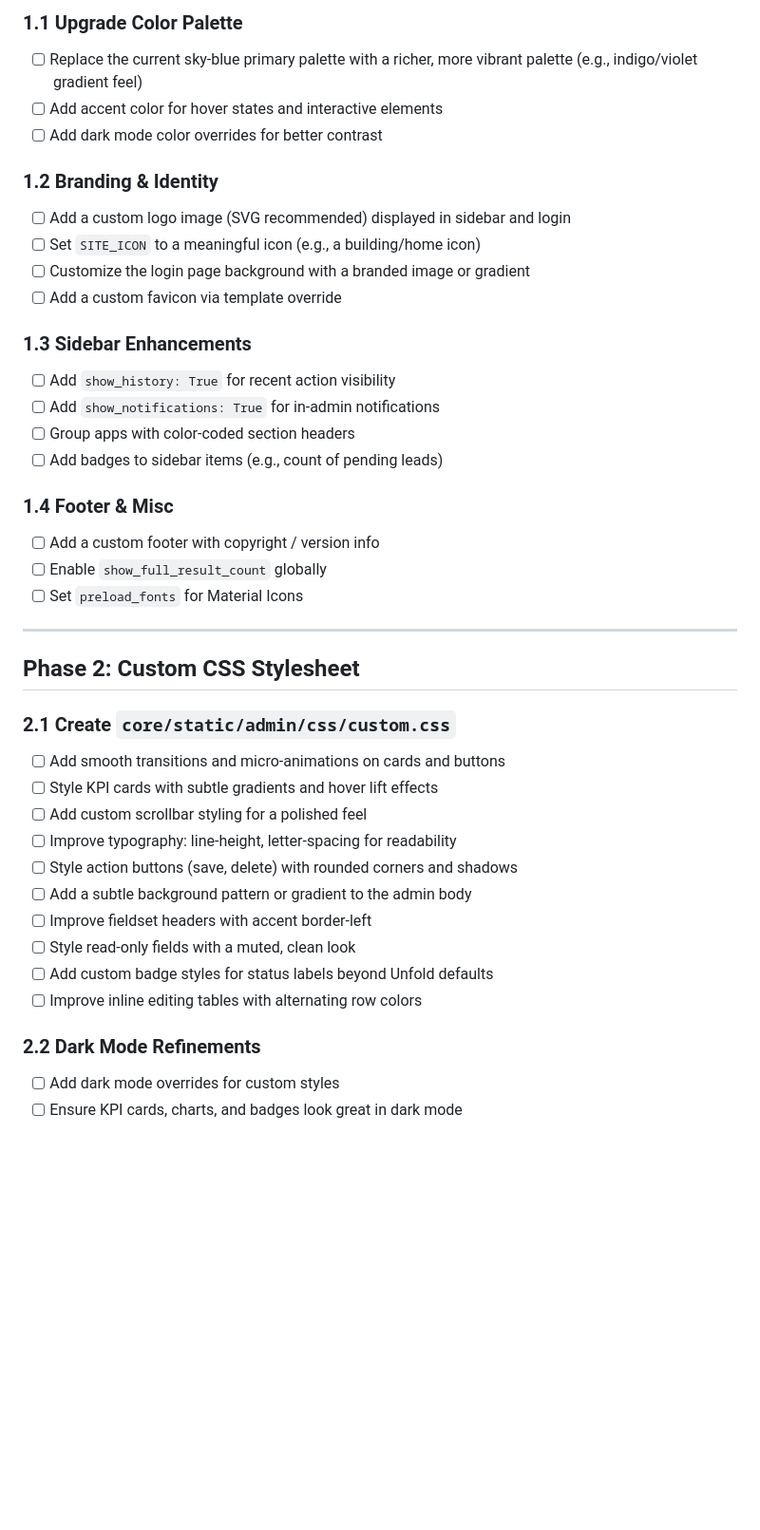
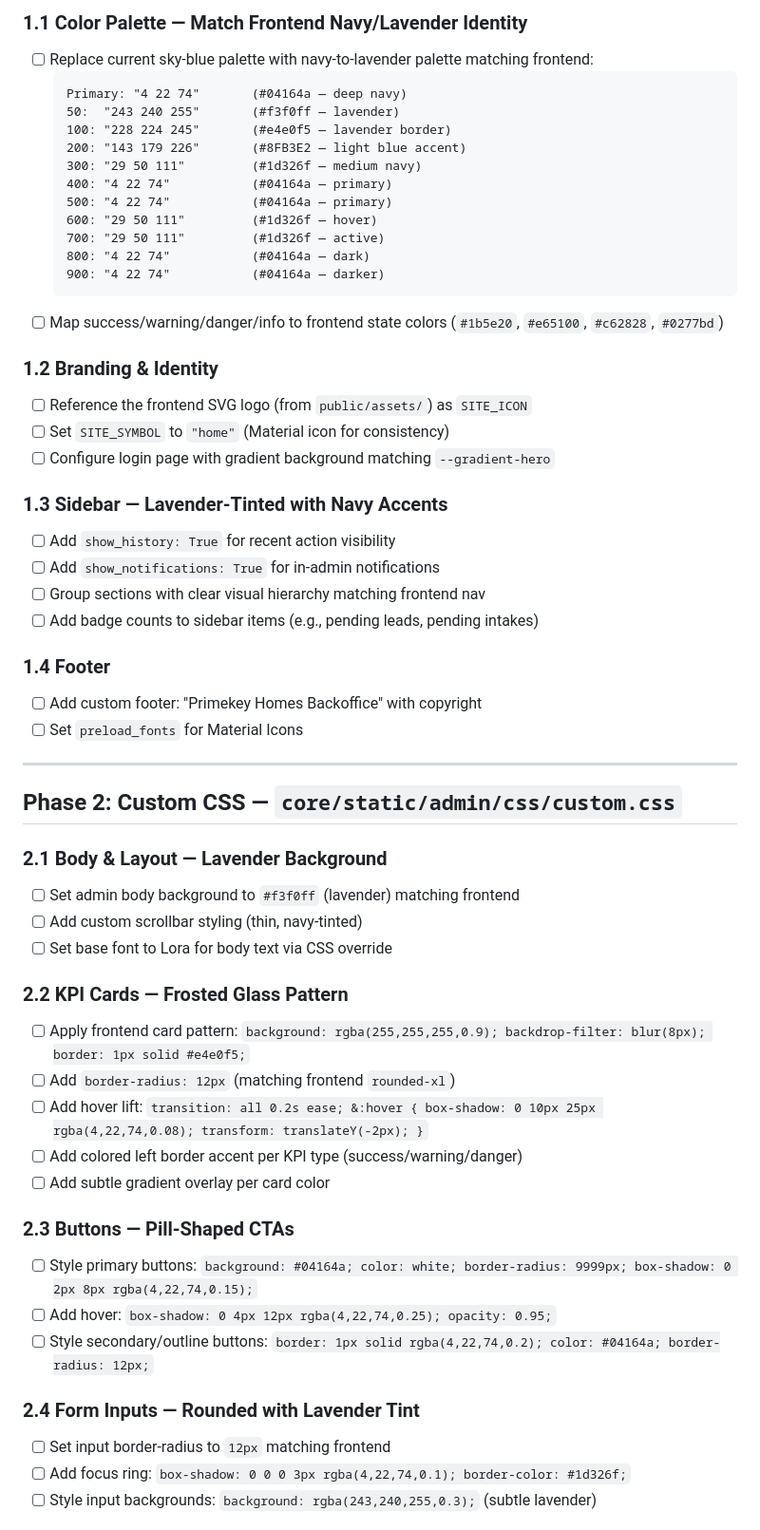
Before and after one commit to teambarlandz/primekey, a Markdown page: TODO.md, the part around one of its changes. Shown at 95% size. Drawn GitHub-style; blank space fills up the shorter version.

````diff
--- a/TODO.md
+++ b/TODO.md
@@ -14,42 +45,59 @@
 
-### 1.1 Upgrade Color Palette
-- [ ] Replace the current sky-blue primary palette with a richer, more vibrant palette (e.g., indigo/violet gradient feel)
-- [ ] Add accent color for hover states and interactive elements
-- [ ] Add dark mode color overrides for better contrast
+### 1.1 Color Palette — Match Frontend Navy/Lavender Identity
+- [ ] Replace current sky-blue palette with navy-to-lavender palette matching frontend:
+  ```
+  Primary: "4 22 74"       (#04164a — deep navy)
+  50:  "243 240 255"       (#f3f0ff — lavender)
+  100: "228 224 245"       (#e4e0f5 — lavender border)
+  200: "143 179 226"       (#8FB3E2 — light blue accent)
+  300: "29 50 111"         (#1d326f — medium navy)
+  400: "4 22 74"           (#04164a — primary)
+  500: "4 22 74"           (#04164a — primary)
+  600: "29 50 111"         (#1d326f — hover)
+  700: "29 50 111"         (#1d326f — active)
+  800: "4 22 74"           (#04164a — dark)
+  900: "4 22 74"           (#04164a — darker)
+  ```
+- [ ] Map success/warning/danger/info to frontend state colors (`#1b5e20`, `#e65100`, `#c62828`, `#0277bd`)
 
 ### 1.2 Branding & Identity
-- [ ] Add a custom logo image (SVG recommended) displayed in sidebar and login
-- [ ] Set `SITE_ICON` to a meaningful icon (e.g., a building/home icon)
-- [ ] Customize the login page background with a branded image or gradient
-- [ ] Add a custom favicon via template override
+- [ ] Reference the frontend SVG logo (from `public/assets/`) as `SITE_ICON`
+- [ ] Set `SITE_SYMBOL` to `"home"` (Material icon for consistency)
+- [ ] Configure login page with gradient background matching `--gradient-hero`
 
-### 1.3 Sidebar Enhancements
+### 1.3 Sidebar — Lavender-Tinted with Navy Accents
 - [ ] Add `show_history: True` for recent action visibility
 - [ ] Add `show_notifications: True` for in-admin notifications
-- [ ] Group apps with color-coded section headers
-- [ ] Add badges to sidebar items (e.g., count of pending leads)
+- [ ] Group sections with clear visual hierarchy matching frontend nav
+- [ ] Add badge counts to sidebar items (e.g., pending leads, pending intakes)
 
-### 1.4 Footer & Misc
-- [ ] Add a custom footer with copyright / version info
-- [ ] Enable `show_full_result_count` globally
+### 1.4 Footer
+- [ ] Add custom footer: "Primekey Homes Backoffice" with copyright
 - [ ] Set `preload_fonts` for Material Icons
 
 ---
 
-## Phase 2: Custom CSS Stylesheet
+## Phase 2: Custom CSS — `core/static/admin/css/custom.css`
 
-### 2.1 Create `core/static/admin/css/custom.css`
-- [ ] Add smooth transitions and micro-animations on cards and buttons
-- [ ] Style KPI cards with subtle gradients and hover lift effects
-- [ ] Add custom scrollbar styling for a polished feel
-- [ ] Improve typography: line-height, letter-spacing for readability
-- [ ] Style action buttons (save, delete) with rounded corners and shadows
-- [ ] Add a subtle background pattern or gradient to the admin body
-- [ ] Improve fieldset headers with accent border-left
-- [ ] Style read-only fields with a muted, clean look
-- [ ] Add custom badge styles for status labels beyond Unfold defaults
-- [ ] Improve inline editing tables with alternating row colors
+### 2.1 Body & Layout — Lavender Background
+- [ ] Set admin body background to `#f3f0ff` (lavender) matching frontend
+- [ ] Add custom scrollbar styling (thin, navy-tinted)
+- [ ] Set base font to Lora for body text via CSS override
 
-### 2.2 Dark Mode Refinements
-- [ ] Add dark mode overrides for custom styles
-- [ ] Ensure KPI cards, charts, and badges look great in dark mode
+### 2.2 KPI Cards — Frosted Glass Pattern
+- [ ] Apply frontend card pattern: `background: rgba(255,255,255,0.9); backdrop-filter: blur(8px); border: 1px solid #e4e0f5;`
+- [ ] Add `border-radius: 12px` (matching frontend `rounded-xl`)
+- [ ] Add hover lift: `transition: all 0.2s ease; &:hover { box-shadow: 0 10px 25px rgba(4,22,74,0.08); transform: translateY(-2px); }`
+- [ ] Add colored left border accent per KPI type (success/warning/danger)
+- [ ] Add subtle gradient overlay per card color
+
+### 2.3 Buttons — Pill-Shaped CTAs
+- [ ] Style primary buttons: `background: #04164a; color: white; border-radius: 9999px; box-shadow: 0 2px 8px rgba(4,22,74,0.15);`
+- [ ] Add hover: `box-shadow: 0 4px 12px rgba(4,22,74,0.25); opacity: 0.95;`
+- [ ] Style secondary/outline buttons: `border: 1px solid rgba(4,22,74,0.2); color: #04164a; border-radius: 12px;`
+
+### 2.4 Form Inputs — Rounded with Lavender Tint
+- [ ] Set input border-radius to `12px` matching frontend
+- [ ] Add focus ring: `box-shadow: 0 0 0 3px rgba(4,22,74,0.1); border-color: #1d326f;`
+- [ ] Style input backgrounds: `background: rgba(243,240,255,0.3);` (subtle lavender)
+
````
Also changed, not shown: other parts of TODO.md (+160 -76 lines).
